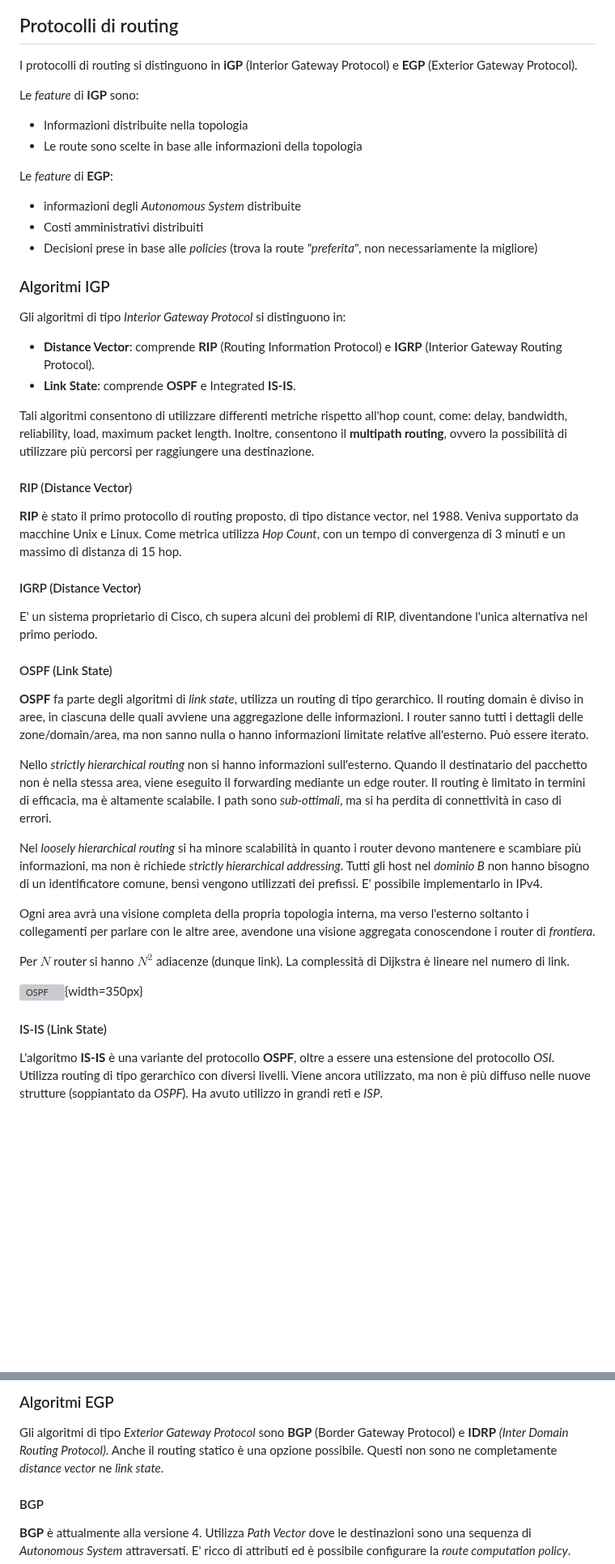
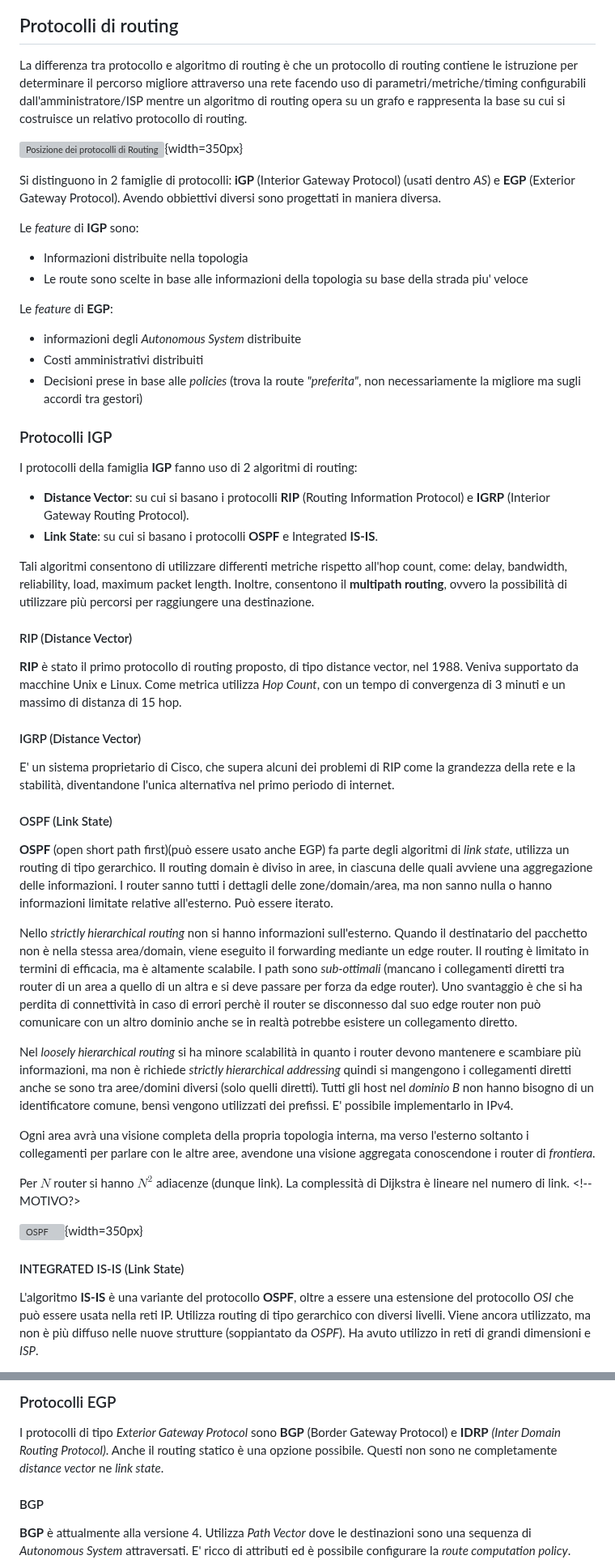
Before and after one commit to Guray00/polito_lectures, a Markdown page: Tecnologie e Servizi di Rete/chapters/06_routing.md, 2 parts joined by grey strips. Shown at 81% size. Rendered like a GitHub page; blank space fills up the shorter version; grey boxes are pictures that could not be loaded.

```diff
--- a/Tecnologie e Servizi di Rete/chapters/06_routing.md
+++ b/Tecnologie e Servizi di Rete/chapters/06_routing.md
@@ -183,24 +186,29 @@ Si definisce _private peering_ la comunicazione che avviene tra due ISP dello st
 ## Protocolli di routing
 
-I protocolli di routing si distinguono in **iGP** (Interior Gateway Protocol) e **EGP** (Exterior Gateway Protocol).
+La differenza tra protocollo e algoritmo di routing è che un protocollo di routing contiene le istruzione per determinare il percorso migliore attraverso una rete facendo uso di parametri/metriche/timing configurabili dall'amministratore/ISP mentre un algoritmo di routing opera su un grafo e rappresenta la base su cui si costruisce un relativo protocollo di routing.
+
+![Posizione dei protocolli di Routing](../images/06_protocol_architecture.png){width=350px}
+
+Si distinguono in 2 famiglie di protocolli: **iGP** (Interior Gateway Protocol) (usati dentro _AS_) e **EGP** (Exterior Gateway Protocol).
+Avendo obbiettivi diversi sono progettati in maniera diversa.
 
 Le _feature_ di **IGP** sono:
 
 - Informazioni distribuite nella topologia
-- Le route sono scelte in base alle informazioni della topologia
+- Le route sono scelte in base alle informazioni della topologia su base della strada piu' veloce
 
 Le _feature_ di **EGP**:
 
 - informazioni degli _Autonomous System_ distribuite
 - Costi amministrativi distribuiti
-- Decisioni prese in base alle _policies_ (trova la route _"preferita"_, non necessariamente la migliore)
+- Decisioni prese in base alle _policies_ (trova la route _"preferita"_, non necessariamente la migliore ma sugli accordi tra gestori)
 
-### Algoritmi IGP
+### Protocolli IGP
 
-Gli algoritmi di tipo _Interior Gateway Protocol_ si distinguono in:
+I protocolli della famiglia **IGP** fanno uso di 2 algoritmi di routing:
 
-- **Distance Vector**: comprende **RIP** (Routing Information Protocol) e **IGRP** (Interior Gateway Routing Protocol).
-- **Link State**: comprende **OSPF** e Integrated **IS-IS**.
+- **Distance Vector**: su cui si  basano i protocolli **RIP** (Routing Information Protocol) e **IGRP** (Interior Gateway Routing Protocol).
+- **Link State**: su cui si basano i protocolli **OSPF** e Integrated **IS-IS**.
 
 Tali algoritmi consentono di utilizzare differenti metriche rispetto all'hop count, come: delay, bandwidth, reliability, load, maximum packet length. Inoltre, consentono il **multipath routing**, ovvero la possibilità di utilizzare più percorsi per raggiungere una destinazione.
 
@@ -210,23 +218,23 @@ Tali algoritmi consentono di utilizzare differenti metriche rispetto all'hop cou
 
 #### IGRP (Distance Vector)
 
-E' un sistema proprietario di Cisco, ch supera alcuni dei problemi di RIP, diventandone l'unica alternativa nel primo periodo.
+E' un sistema proprietario di Cisco, che supera alcuni dei problemi di RIP come la grandezza della rete e la stabilità, diventandone l'unica alternativa nel primo periodo di internet.
 
 #### OSPF (Link State)
 
-**OSPF** fa parte degli algoritmi di _link state_, utilizza un routing di tipo gerarchico. Il routing domain è diviso in aree, in ciascuna delle quali avviene una aggregazione delle informazioni. I router sanno tutti i dettagli delle zone/domain/area, ma non sanno nulla o hanno informazioni limitate relative all'esterno. Può essere iterato.
+**OSPF** (open short path first)(può essere usato anche EGP) fa parte degli algoritmi di _link state_, utilizza un routing di tipo gerarchico. Il routing domain è diviso in aree, in ciascuna delle quali avviene una aggregazione delle informazioni. I router sanno tutti i dettagli delle zone/domain/area, ma non sanno nulla o hanno informazioni limitate relative all'esterno. Può essere iterato.
 
-Nello _strictly hierarchical routing_ non si hanno informazioni sull'esterno. Quando il destinatario del pacchetto non è nella stessa area, viene eseguito il forwarding mediante un edge router. Il routing è limitato in termini di efficacia, ma è altamente scalabile. I path sono _sub-ottimali_, ma si ha perdita di connettività in caso di errori.
+Nello _strictly hierarchical routing_ non si hanno informazioni sull'esterno. Quando il destinatario del pacchetto non è nella stessa area/domain, viene eseguito il forwarding mediante un edge router. Il routing è limitato in termini di efficacia, ma è altamente scalabile. I path sono _sub-ottimali_ (mancano i collegamenti diretti tra router di un area a quello di un altra e si deve passare per forza da edge router). Uno svantaggio è che si ha perdita di connettività in caso di errori perchè il router se disconnesso dal suo edge router non può comunicare con un altro dominio anche se in realtà potrebbe esistere un collegamento diretto.
 
-Nel _loosely hierarchical routing_ si ha minore scalabilità in quanto i router devono mantenere e scambiare più informazioni, ma non è richiede _strictly hierarchical addressing_. Tutti gli host nel _dominio B_ non hanno bisogno di un identificatore comune, bensì vengono utilizzati dei prefissi. E' possibile implementarlo in IPv4.
+Nel _loosely hierarchical routing_ si ha minore scalabilità in quanto i router devono mantenere e scambiare più informazioni, ma non è richiede _strictly hierarchical addressing_ quindi si mangengono i collegamenti diretti anche se sono tra aree/domini diversi (solo quelli diretti). Tutti gli host nel _dominio B_ non hanno bisogno di un identificatore comune, bensì vengono utilizzati dei prefissi. E' possibile implementarlo in IPv4.
 
 Ogni area avrà una visione completa della propria topologia interna, ma verso l'esterno soltanto i collegamenti per parlare con le altre aree, avendone una visione aggregata conoscendone i router di _frontiera_.
 
-Per $N$ router si hanno $N^2$ adiacenze (dunque link). La complessità di Dijkstra è lineare nel numero di link.
+Per $N$ router si hanno $N^2$ adiacenze (dunque link). La complessità di Dijkstra è lineare nel numero di link. <!-- MOTIVO?>
 
 ![OSPF](../images/06_ospf_a1.png){width=350px}
 
-#### IS-IS (Link State)
+#### INTEGRATED IS-IS (Link State)
 
-L'algoritmo **IS-IS** è una variante del protocollo **OSPF**, oltre a essere una estensione del protocollo _OSI_. Utilizza routing di tipo gerarchico con diversi livelli. Viene ancora utilizzato, ma non è più diffuso nelle nuove strutture (soppiantato da _OSPF_). Ha avuto utilizzo in grandi reti e _ISP_.
+L'algoritmo **IS-IS** è una variante del protocollo **OSPF**, oltre a essere una estensione del protocollo _OSI_ che può essere usata nella reti IP. Utilizza routing di tipo gerarchico con diversi livelli. Viene ancora utilizzato, ma non è più diffuso nelle nuove strutture (soppiantato da _OSPF_). Ha avuto utilizzo in reti di grandi dimensioni e _ISP_.
 
@@ -234,7 +242,7 @@ L'algoritmo **IS-IS** è una variante del protocollo **OSPF**, oltre a essere un
 
-### Algoritmi EGP
+### Protocolli EGP
 
-Gli algoritmi di tipo _Exterior Gateway Protocol_ sono **BGP** (Border Gateway Protocol) e **IDRP** _(Inter Domain Routing Protocol)_. Anche il routing statico è una opzione possibile. Questi non sono ne completamente _distance vector_ ne _link state_.
+I protocolli di tipo _Exterior Gateway Protocol_ sono **BGP** (Border Gateway Protocol) e **IDRP** _(Inter Domain Routing Protocol)_. Anche il routing statico è una opzione possibile. Questi non sono ne completamente _distance vector_ ne _link state_.
 
 #### BGP
 
```
Also changed, not shown: other parts of Tecnologie e Servizi di Rete/chapters/06_routing.md (+25 -22 lines).
